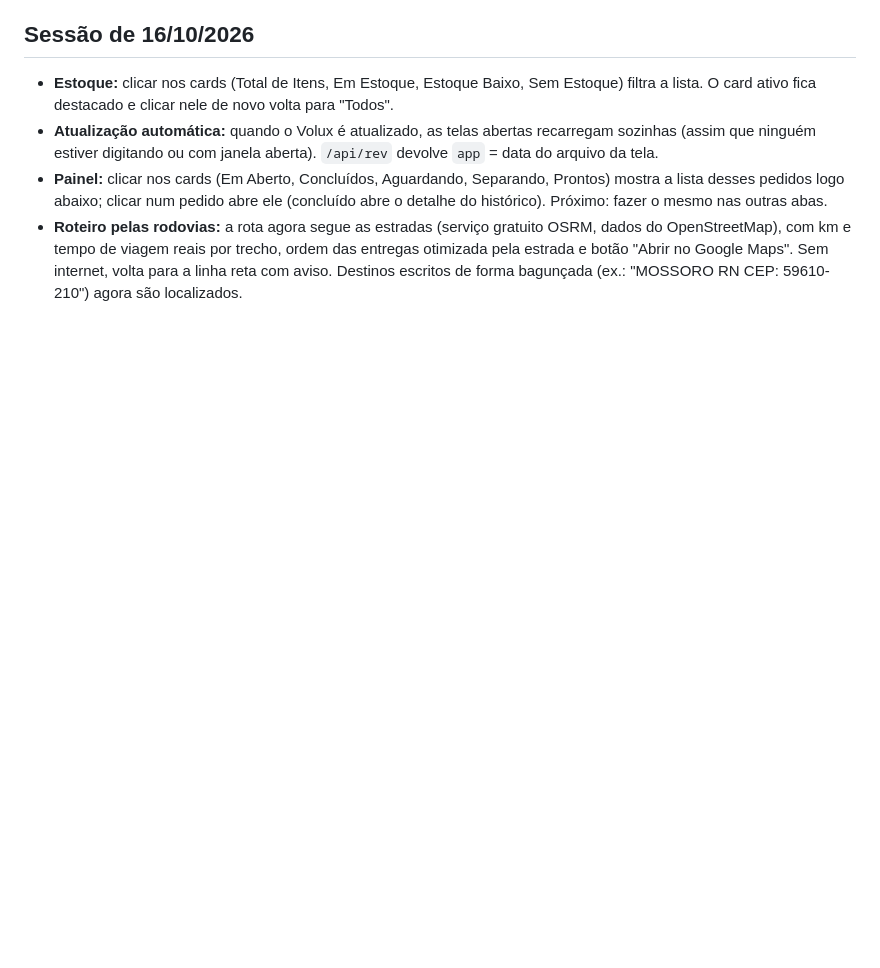
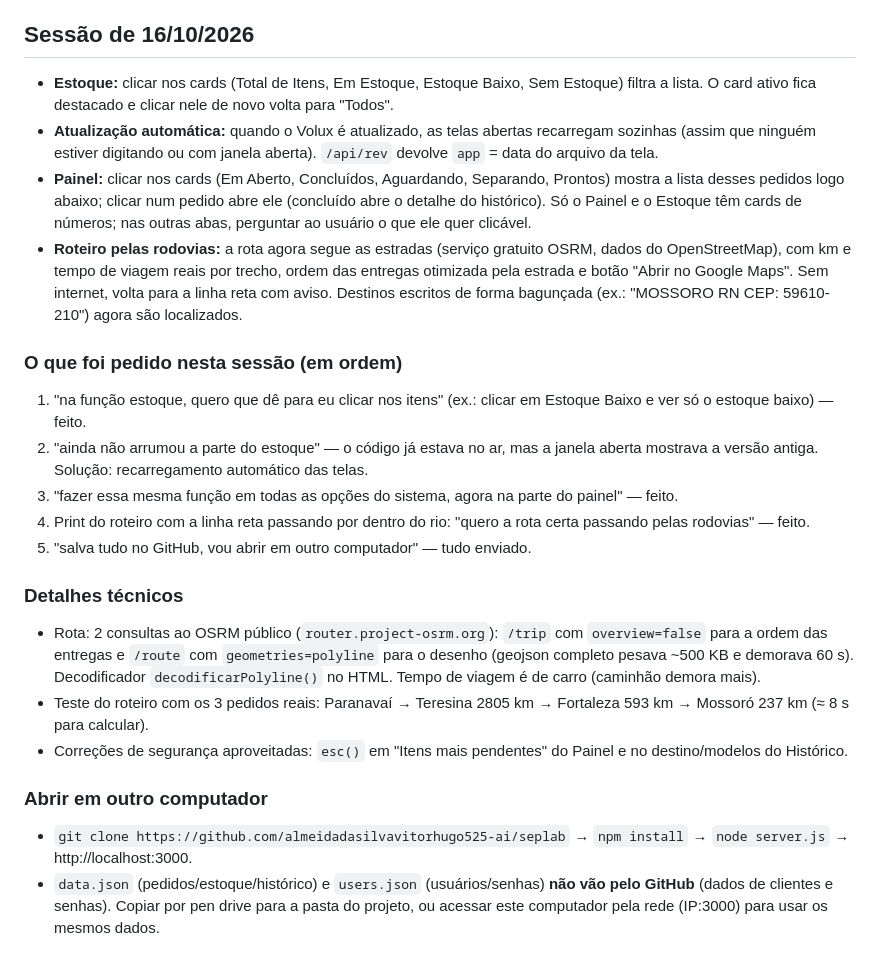
Before and after one commit to almeidadasilvavitorhugo525-ai/seplab, a Markdown page: PROGRESSO.md, the part around the change. GitHub-like rendering; blank space fills up the shorter version.

Commit message:
docs: registro completo da sessão de 16/10
Co-Authored-By: Claude Opus 5.5 <noreply@anthropic.com>

```diff
--- a/PROGRESSO.md
+++ b/PROGRESSO.md
@@ -42,5 +42,21 @@ Registro do que foi feito em cada sessão, para retomar de onde parou.
 ## Sessão de 16/10/2026
 - **Estoque:** clicar nos cards (Total de Itens, Em Estoque, Estoque Baixo, Sem Estoque) filtra a lista. O card ativo fica destacado e clicar nele de novo volta para "Todos".
 - **Atualização automática:** quando o Volux é atualizado, as telas abertas recarregam sozinhas (assim que ninguém estiver digitando ou com janela aberta). `/api/rev` devolve `app` = data do arquivo da tela.
-- **Painel:** clicar nos cards (Em Aberto, Concluídos, Aguardando, Separando, Prontos) mostra a lista desses pedidos logo abaixo; clicar num pedido abre ele (concluído abre o detalhe do histórico). Próximo: fazer o mesmo nas outras abas.
+- **Painel:** clicar nos cards (Em Aberto, Concluídos, Aguardando, Separando, Prontos) mostra a lista desses pedidos logo abaixo; clicar num pedido abre ele (concluído abre o detalhe do histórico). Só o Painel e o Estoque têm cards de números; nas outras abas, perguntar ao usuário o que ele quer clicável.
 - **Roteiro pelas rodovias:** a rota agora segue as estradas (serviço gratuito OSRM, dados do OpenStreetMap), com km e tempo de viagem reais por trecho, ordem das entregas otimizada pela estrada e botão "Abrir no Google Maps". Sem internet, volta para a linha reta com aviso. Destinos escritos de forma bagunçada (ex.: "MOSSORO RN CEP: 59610-210") agora são localizados.
+
+### O que foi pedido nesta sessão (em ordem)
+1. "na função estoque, quero que dê para eu clicar nos itens" (ex.: clicar em Estoque Baixo e ver só o estoque baixo) — feito.
+2. "ainda não arrumou a parte do estoque" — o código já estava no ar, mas a janela aberta mostrava a versão antiga. Solução: recarregamento automático das telas.
+3. "fazer essa mesma função em todas as opções do sistema, agora na parte do painel" — feito.
+4. Print do roteiro com a linha reta passando por dentro do rio: "quero a rota certa passando pelas rodovias" — feito.
+5. "salva tudo no GitHub, vou abrir em outro computador" — tudo enviado.
+
+### Detalhes técnicos
+- Rota: 2 consultas ao OSRM público (`router.project-osrm.org`): `/trip` com `overview=false` para a ordem das entregas e `/route` com `geometries=polyline` para o desenho (geojson completo pesava ~500 KB e demorava 60 s). Decodificador `decodificarPolyline()` no HTML. Tempo de viagem é de carro (caminhão demora mais).
+- Teste do roteiro com os 3 pedidos reais: Paranavaí → Teresina 2805 km → Fortaleza 593 km → Mossoró 237 km (≈ 8 s para calcular).
+- Correções de segurança aproveitadas: `esc()` em "Itens mais pendentes" do Painel e no destino/modelos do Histórico.
+
+### Abrir em outro computador
+- `git clone https://github.com/almeidadasilvavitorhugo525-ai/seplab` → `npm install` → `node server.js` → http://localhost:3000.
+- `data.json` (pedidos/estoque/histórico) e `users.json` (usuários/senhas) **não vão pelo GitHub** (dados de clientes e senhas). Copiar por pen drive para a pasta do projeto, ou acessar este computador pela rede (IP:3000) para usar os mesmos dados.
```
